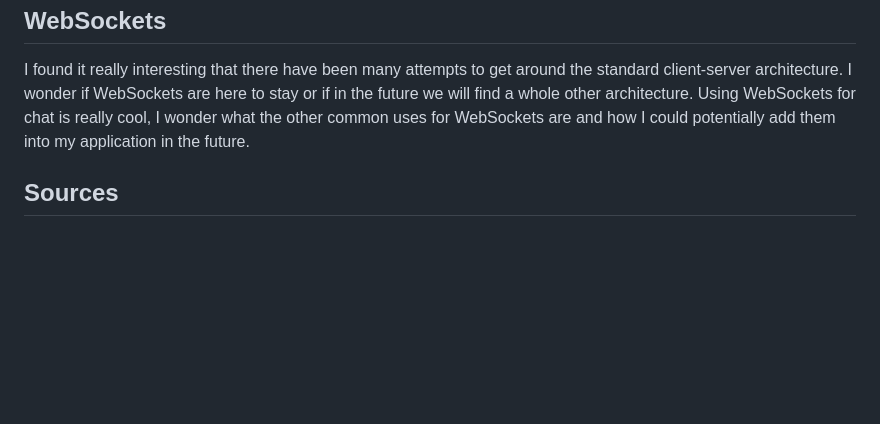
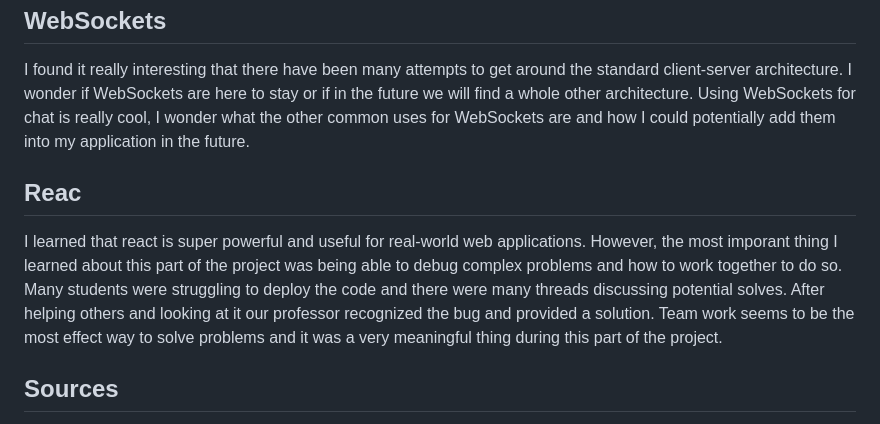
Before and after one commit to heeeedjr/startup, a Markdown page: README.md, the part around the change. Rendered like a GitHub page; blank space fills up the shorter version.

Commit message:
update read me for simon react

```diff
--- a/README.md
+++ b/README.md
@@ -67,6 +67,9 @@ I also had a lot of problems working with Node.js on windows. It is really a pai
 ## WebSockets
 I found it really interesting that there have been many attempts to get around the standard client-server architecture. I wonder if WebSockets are here to stay or if in the future we will find a whole other architecture. Using WebSockets for chat is really cool, I wonder what the other common uses for WebSockets are and how I could potentially add them into my application in the future.
 
+## Reac
+I learned that react is super powerful and useful for real-world web applications. However, the most imporant thing I learned about this part of the project was being able to debug complex problems and how to work together to do so. Many students were struggling to deploy the code and there were many threads discussing potential solves. After helping others and looking at it our professor recognized the bug and provided a solution. Team work seems to be the most effect way to solve problems and it was a very meaningful thing during this part of the project.
+
 ## Sources
 [W3 Schools](https://www.w3schools.com/bootstrap5/index.php)
 [BootStrap Documentation](https://getbootstrap.com/docs/5.3/getting-started/introduction/)
```
